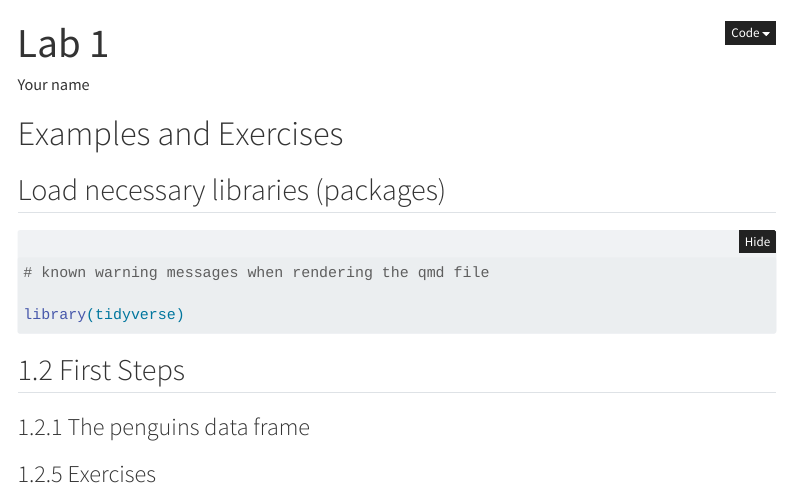
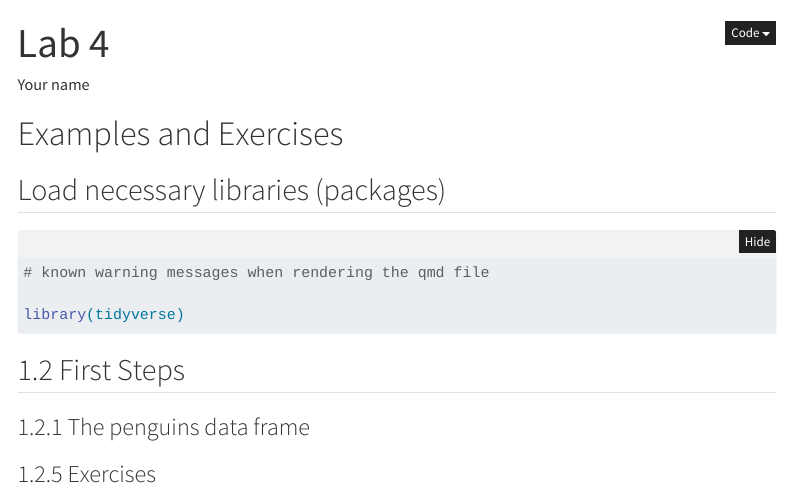
Before and after one commit to jeffreyblanchard/HumGen2024R, a Quarto document (template.qmd): the page in a window 1100 px wide, from its top. Rendered offline with R 4.5, knitr and Pandoc in place of Quarto, with nearby package versions; menus at the side of the page are left out.

Commit message:
update template

```diff
--- a/template.qmd
+++ b/template.qmd
@@ -1,14 +1,15 @@
 ---
-title: Lab 1
+title: "Lab 4"
 author: "Your name"
 format:
   html:
     toc: true
     toc_float: true
     embed-resources: true
+editor: visual
 execute:
   warning: false
-editor: visual
+  message: false
 ---
 
 # Examples and Exercises
```
